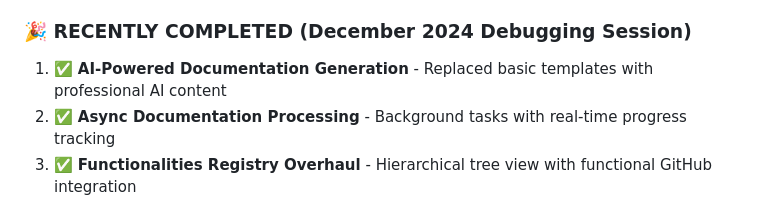
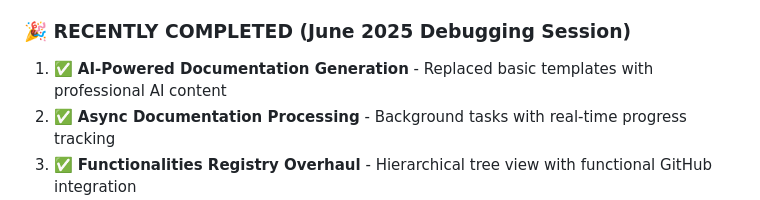
Before and after one commit to popoloni/multi-agent-researcher, a Markdown page: IMPLEMENTATION_PLAN_REMAINING.md, the part around the change. Rendered like a GitHub page.

Commit message:
data doc fixed

```diff
--- a/IMPLEMENTATION_PLAN_REMAINING.md
+++ b/IMPLEMENTATION_PLAN_REMAINING.md
@@ -15,7 +15,7 @@
 - **Error Handling**: ✅ **ENHANCED** - User-friendly messages and automatic recovery
 - **Path Display**: ✅ **FIXED** - Clean display without temp folder prefixes
 
-### 🎉 **RECENTLY COMPLETED** (December 2024 Debugging Session)
+### 🎉 **RECENTLY COMPLETED** (June 2025 Debugging Session)
 1. ✅ **AI-Powered Documentation Generation** - Replaced basic templates with professional AI content
 2. ✅ **Async Documentation Processing** - Background tasks with real-time progress tracking
 3. ✅ **Functionalities Registry Overhaul** - Hierarchical tree view with functional GitHub integration
```
